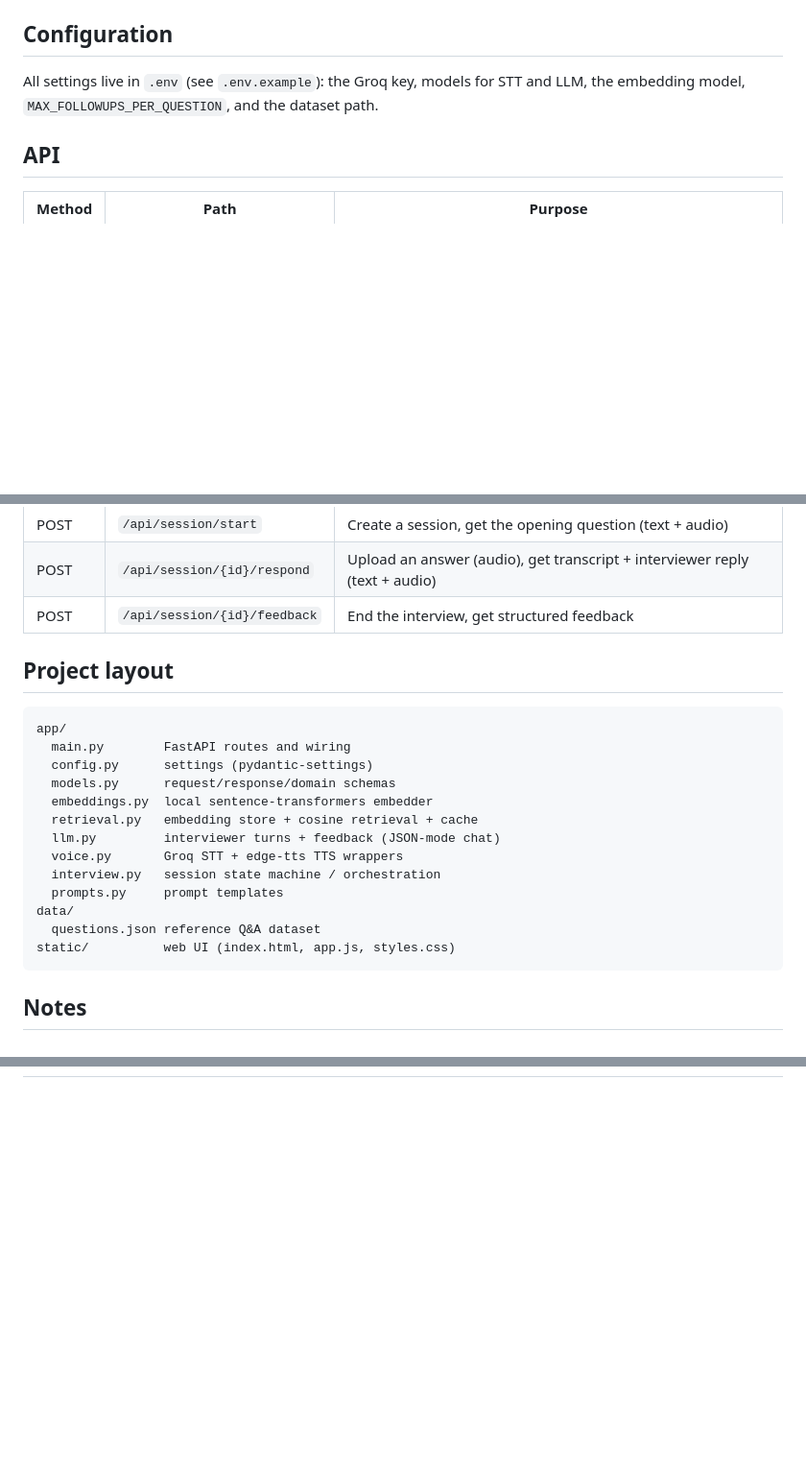
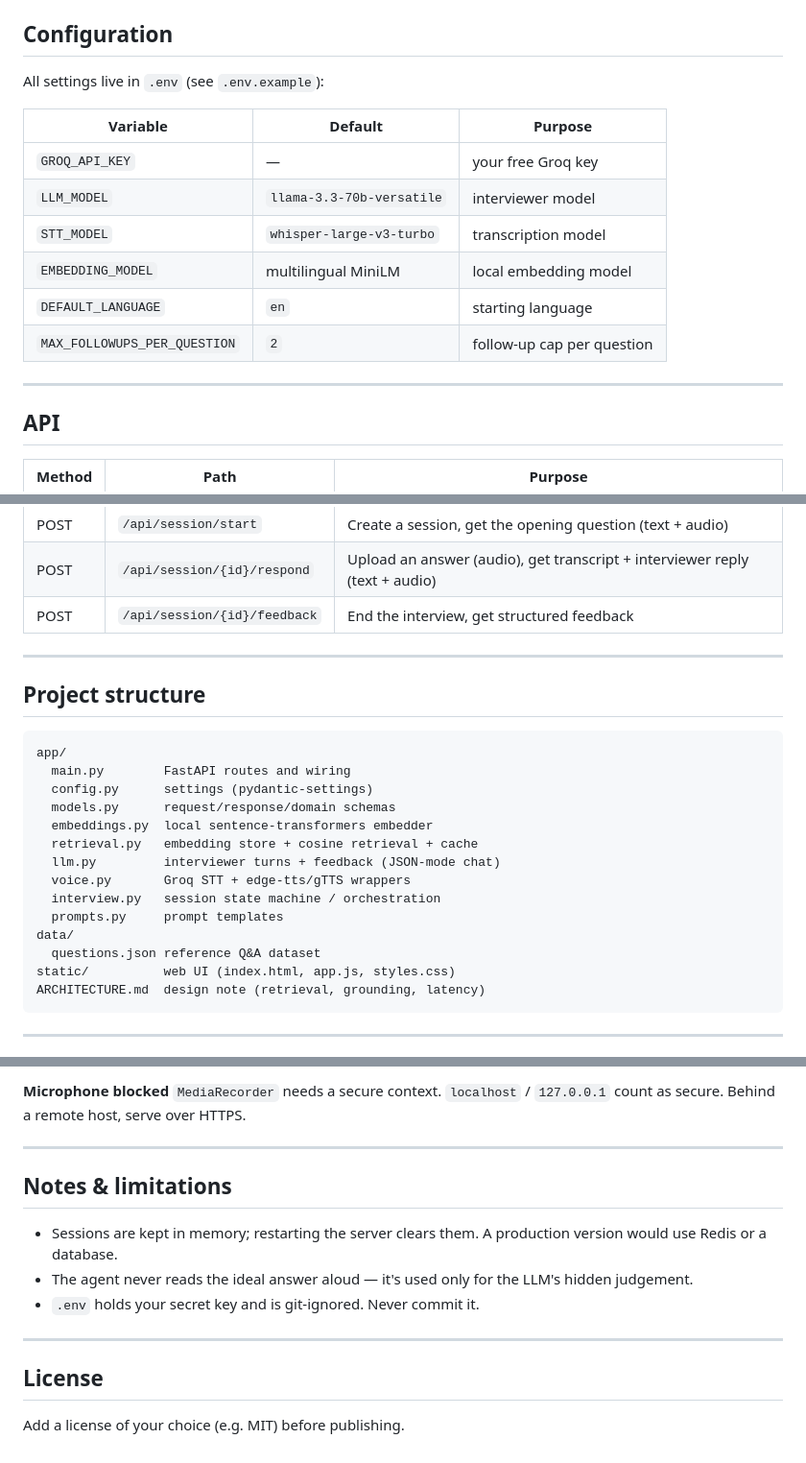
Before and after one commit to Larapraneeth/Voice-Interview-Agent, a Markdown page: README.md, 3 parts joined by grey strips. Shown at 96% size. Rendered like a GitHub page; blank space fills up the shorter version.

````diff
--- a/README.md
+++ b/README.md
@@ -86,7 +144,18 @@ Pick the language in the UI (English, Hindi, German) or set `DEFAULT_LANGUAGE` i
 
 ## Configuration
 
-All settings live in `.env` (see `.env.example`): the Groq key, models for STT and LLM, the embedding model, `MAX_FOLLOWUPS_PER_QUESTION`, and the dataset path.
+All settings live in `.env` (see `.env.example`):
+
+| Variable | Default | Purpose |
+|---|---|---|
+| `GROQ_API_KEY` | — | your free Groq key |
+| `LLM_MODEL` | `llama-3.3-70b-versatile` | interviewer model |
+| `STT_MODEL` | `whisper-large-v3-turbo` | transcription model |
+| `EMBEDDING_MODEL` | multilingual MiniLM | local embedding model |
+| `DEFAULT_LANGUAGE` | `en` | starting language |
+| `MAX_FOLLOWUPS_PER_QUESTION` | `2` | follow-up cap per question |
+
+---
 
 ## API
 
@@ -98,7 +167,9 @@ All settings live in `.env` (see `.env.example`): the Groq key, models for STT a
 | POST | `/api/session/{id}/respond` | Upload an answer (audio), get transcript + interviewer reply (text + audio) |
 | POST | `/api/session/{id}/feedback` | End the interview, get structured feedback |
 
-## Project layout
+---
+
+## Project structure
 
 ```
 app/
@@ -108,13 +179,14 @@ app/
   embeddings.py  local sentence-transformers embedder
   retrieval.py   embedding store + cosine retrieval + cache
   llm.py         interviewer turns + feedback (JSON-mode chat)
-  voice.py       Groq STT + edge-tts TTS wrappers
+  voice.py       Groq STT + edge-tts/gTTS wrappers
   interview.py   session state machine / orchestration
   prompts.py     prompt templates
 data/
   questions.json reference Q&A dataset
 static/          web UI (index.html, app.js, styles.css)
+ARCHITECTURE.md  design note (retrieval, grounding, latency)
 ```
 
-## Notes
+---
 
@@ -125,0 +207,16 @@ static/          web UI (index.html, app.js, styles.css)
+**Microphone blocked**
+`MediaRecorder` needs a secure context. `localhost` / `127.0.0.1` count as secure. Behind a remote host, serve over HTTPS.
+
+---
+
+## Notes & limitations
+
+- Sessions are kept in memory; restarting the server clears them. A production version would use Redis or a database.
+- The agent never reads the ideal answer aloud — it's used only for the LLM's hidden judgement.
+- `.env` holds your secret key and is git-ignored. Never commit it.
+
+---
+
+## License
+
+Add a license of your choice (e.g. MIT) before publishing.
````
Also changed, not shown: other parts of README.md (+99 -32 lines).
